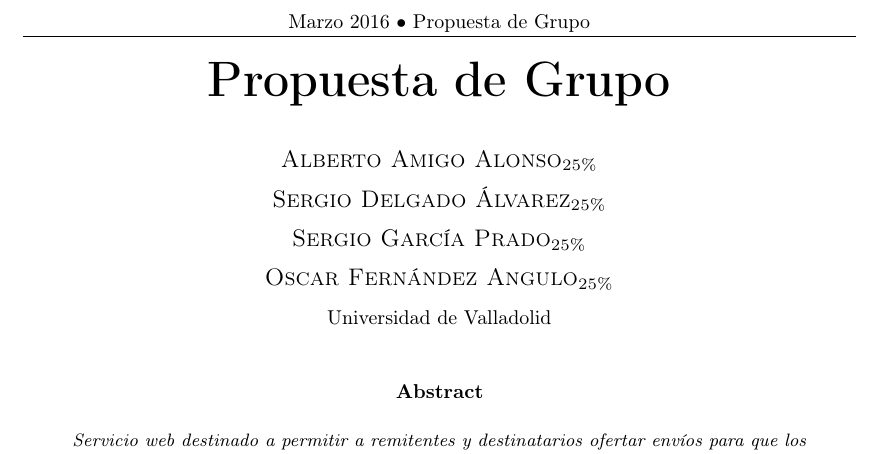
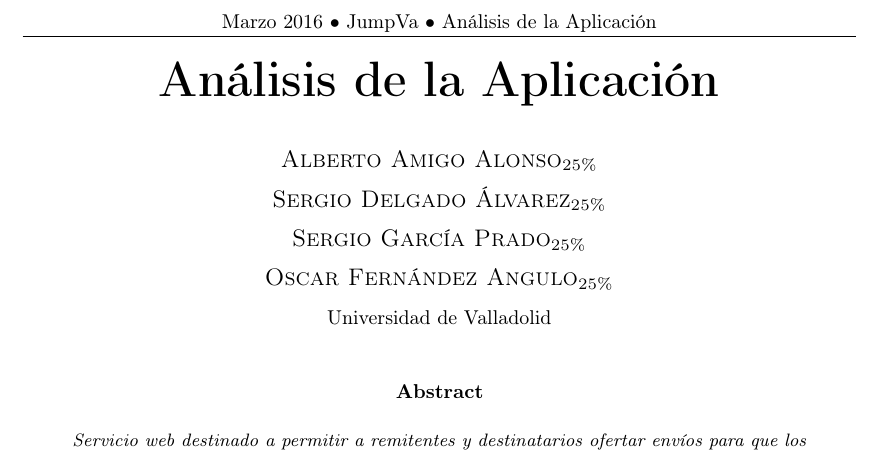
Before and after one commit to MangostasUVaTeam/JumpVa-report-and-slides, a LaTeX paper (article.tex): part of the page, cut at the place of the change. Compiled offline with pdfLaTeX.

Commit message:
Corregido fallo con cabecera del documento (no se había cambiado respecto de la anterior entrega)

```diff
--- a/article.tex
+++ b/article.tex
@@ -26,14 +26,14 @@
 \pagestyle{fancy} % All pages have headers and footers
 \fancyhead{} % Blank out the default header
 \fancyfoot{} % Blank out the default footer
-\fancyhead[C]{ Marzo 2016 $\bullet$ Propuesta de Grupo} % Custom header text
+\fancyhead[C]{ Marzo 2016 $\bullet$ JumpVa $\bullet$ Análisis de la Aplicación} % Custom header text
 \fancyfoot[RO,LE]{\thepage} % Custom footer text
 
 %----------------------------------------------------------------------------------------
 %	TITLE SECTION
 %----------------------------------------------------------------------------------------
 
-\title{\vspace{-15mm}\fontsize{24pt}{10pt}\selectfont\textbf{Propuesta de Grupo}} % Article title
+\title{\vspace{-15mm}\fontsize{24pt}{10pt}\selectfont\textbf{Análisis de la Aplicación}} % Article title
 
 \author{
 \large
```
Also changed, not shown: article.pdf.
